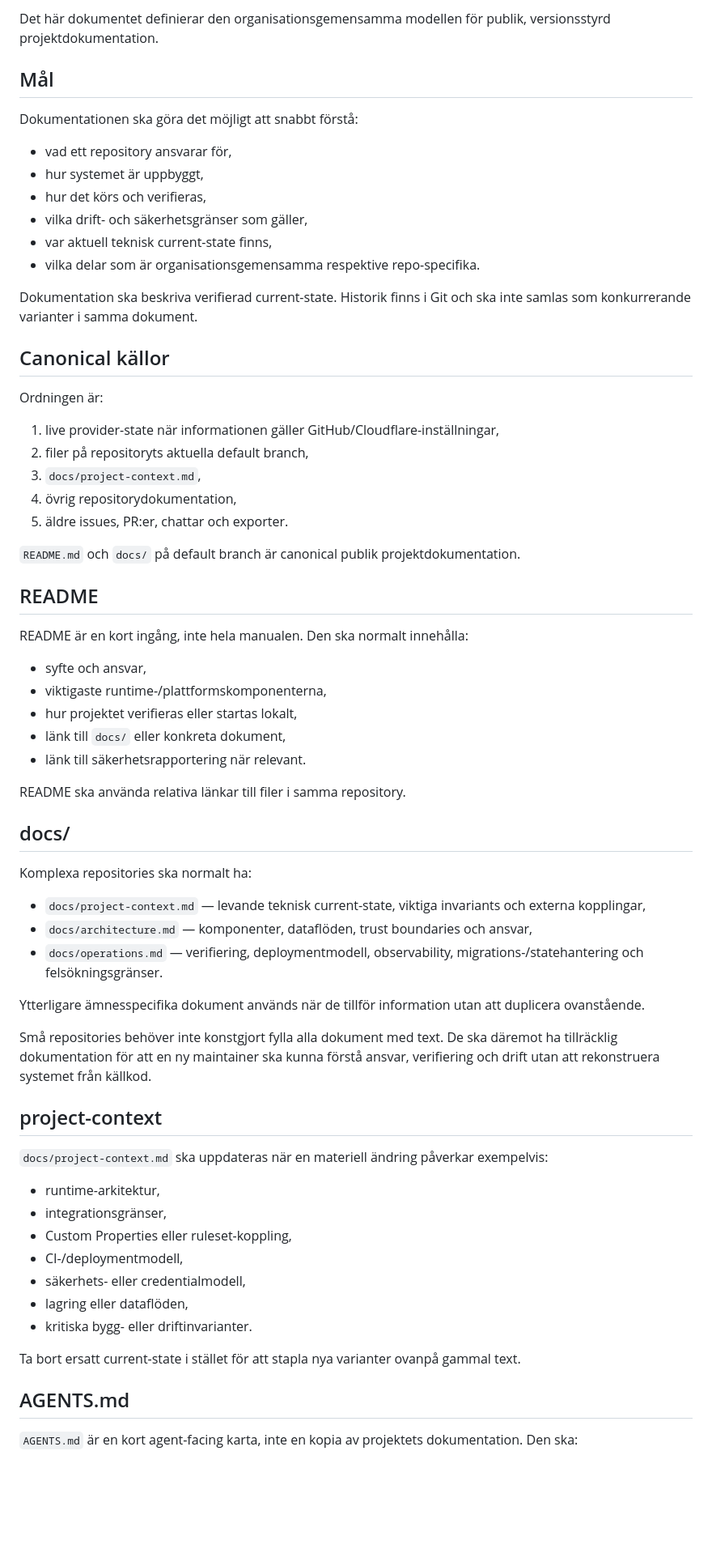
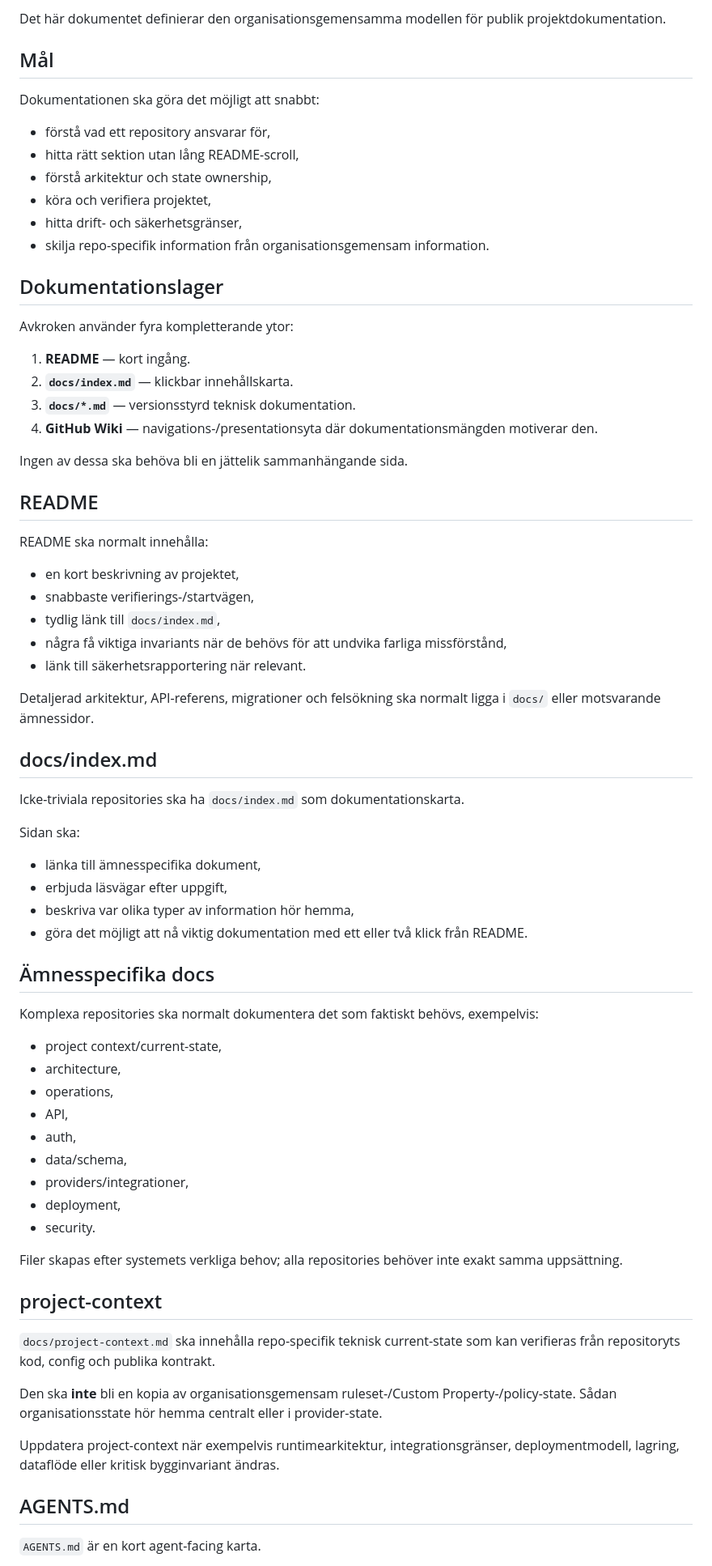
Before and after one commit to Avkroken/.github, a Markdown page: docs/documentation-standard.md, the part around one of its changes. Shown at 81% size. Drawn GitHub-style; blank space fills up the shorter version.

Commit message:
docs: clarify central documentation model

```diff
--- a/docs/documentation-standard.md
+++ b/docs/documentation-standard.md
@@ -4,70 +4,76 @@
 
-Det här dokumentet definierar den organisationsgemensamma modellen för publik, versionsstyrd projektdokumentation.
+Det här dokumentet definierar den organisationsgemensamma modellen för publik projektdokumentation.
 
 ## Mål
 
-Dokumentationen ska göra det möjligt att snabbt förstå:
+Dokumentationen ska göra det möjligt att snabbt:
 
-- vad ett repository ansvarar för,
-- hur systemet är uppbyggt,
-- hur det körs och verifieras,
-- vilka drift- och säkerhetsgränser som gäller,
-- var aktuell teknisk current-state finns,
-- vilka delar som är organisationsgemensamma respektive repo-specifika.
+- förstå vad ett repository ansvarar för,
+- hitta rätt sektion utan lång README-scroll,
+- förstå arkitektur och state ownership,
+- köra och verifiera projektet,
+- hitta drift- och säkerhetsgränser,
+- skilja repo-specifik information från organisationsgemensam information.
 
-Dokumentation ska beskriva verifierad current-state. Historik finns i Git och ska inte samlas som konkurrerande varianter i samma dokument.
+## Dokumentationslager
 
-## Canonical källor
+Avkroken använder fyra kompletterande ytor:
 
-Ordningen är:
+1. **README** — kort ingång.
+2. **`docs/index.md`** — klickbar innehållskarta.
+3. **`docs/*.md`** — versionsstyrd teknisk dokumentation.
+4. **GitHub Wiki** — navigations-/presentationsyta där dokumentationsmängden motiverar den.
 
-1. live provider-state när informationen gäller GitHub/Cloudflare-inställningar,
-2. filer på repositoryts aktuella default branch,
-3. `docs/project-context.md`,
-4. övrig repositorydokumentation,
-5. äldre issues, PR:er, chattar och exporter.
-
-`README.md` och `docs/` på default branch är canonical publik projektdokumentation.
+Ingen av dessa ska behöva bli en jättelik sammanhängande sida.
 
 ## README
 
-README är en kort ingång, inte hela manualen. Den ska normalt innehålla:
+README ska normalt innehålla:
 
-- syfte och ansvar,
-- viktigaste runtime-/plattformskomponenterna,
-- hur projektet verifieras eller startas lokalt,
-- länk till `docs/` eller konkreta dokument,
+- en kort beskrivning av projektet,
+- snabbaste verifierings-/startvägen,
+- tydlig länk till `docs/index.md`,
+- några få viktiga invariants när de behövs för att undvika farliga missförstånd,
 - länk till säkerhetsrapportering när relevant.
 
-README ska använda relativa länkar till filer i samma repository.
+Detaljerad arkitektur, API-referens, migrationer och felsökning ska normalt ligga i `docs/` eller motsvarande ämnessidor.
 
-## docs/
+## docs/index.md
 
-Komplexa repositories ska normalt ha:
+Icke-triviala repositories ska ha `docs/index.md` som dokumentationskarta.
 
-- `docs/project-context.md` — levande teknisk current-state, viktiga invariants och externa kopplingar,
-- `docs/architecture.md` — komponenter, dataflöden, trust boundaries och ansvar,
-- `docs/operations.md` — verifiering, deploymentmodell, observability, migrations-/statehantering och felsökningsgränser.
+Sidan ska:
 
-Ytterligare ämnesspecifika dokument används när de tillför information utan att duplicera ovanstående.
+- länka till ämnesspecifika dokument,
+- erbjuda läsvägar efter uppgift,
+- beskriva var olika typer av information hör hemma,
+- göra det möjligt att nå viktig dokumentation med ett eller två klick från README.
 
-Små repositories behöver inte konstgjort fylla alla dokument med text. De ska däremot ha tillräcklig dokumentation för att en ny maintainer ska kunna förstå ansvar, verifiering och drift utan att rekonstruera systemet från källkod.
+## Ämnesspecifika docs
+
+Komplexa repositories ska normalt dokumentera det som faktiskt behövs, exempelvis:
+
+- project context/current-state,
+- architecture,
+- operations,
+- API,
+- auth,
+- data/schema,
+- providers/integrationer,
+- deployment,
+- security.
+
+Filer skapas efter systemets verkliga behov; alla repositories behöver inte exakt samma uppsättning.
 
 ## project-context
 
-`docs/project-context.md` ska uppdateras när en materiell ändring påverkar exempelvis:
+`docs/project-context.md` ska innehålla repo-specifik teknisk current-state som kan verifieras från repositoryts kod, config och publika kontrakt.
 
-- runtime-arkitektur,
-- integrationsgränser,
-- Custom Properties eller ruleset-koppling,
-- CI-/deploymentmodell,
-- säkerhets- eller credentialmodell,
-- lagring eller dataflöden,
-- kritiska bygg- eller driftinvarianter.
+Den ska **inte** bli en kopia av organisationsgemensam ruleset-/Custom Property-/policy-state. Sådan organisationsstate hör hemma centralt eller i provider-state.
 
-Ta bort ersatt current-state i stället för att stapla nya varianter ovanpå gammal text.
+Uppdatera project-context när exempelvis runtimearkitektur, integrationsgränser, deploymentmodell, lagring, dataflöde eller kritisk bygginvariant ändras.
 
 ## AGENTS.md
 
-`AGENTS.md` är en kort agent-facing karta, inte en kopia av projektets dokumentation. Den ska:
+`AGENTS.md` är en kort agent-facing karta.
 
```
Also changed, not shown: other parts of docs/documentation-standard.md (+39 -16 lines).
